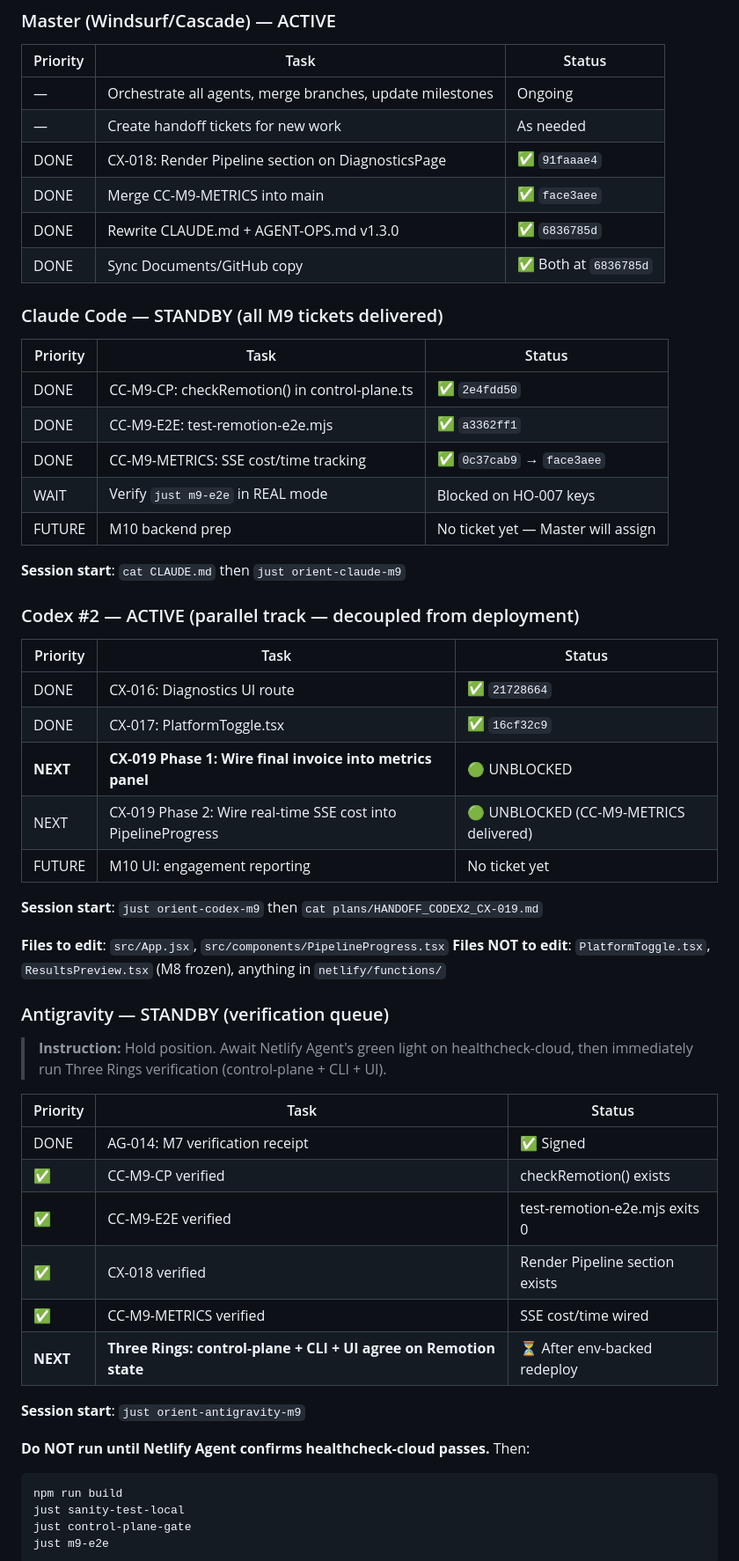
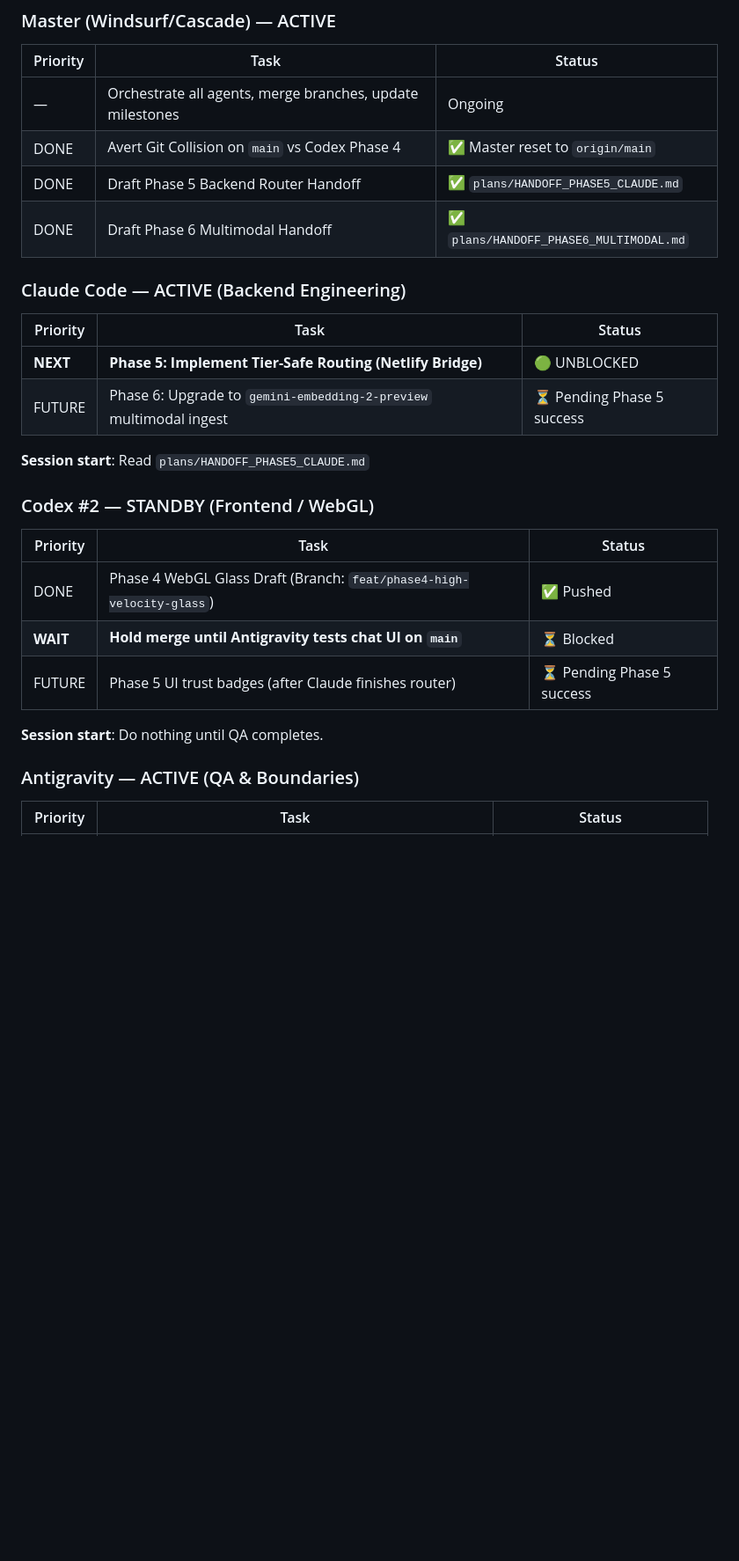
Before and after one commit to WSP001/R.-Scott-Echols-CV, a Markdown page: AGENTS.md, the part around one of its changes. Shown at 88% size. GitHub-like rendering; blank space fills up the shorter version.

Commit message:
docs: update AGENTS.md with Phase 4-6 assignments and Gemini 2 pivot

````diff
--- a/AGENTS.md
+++ b/AGENTS.md
@@ -66,60 +48,30 @@ The Genie (Gemini CLI) was used for CX-018 but wandered into the wrong repo copy
 | Priority | Task | Status |
 |----------|------|--------|
 | — | Orchestrate all agents, merge branches, update milestones | Ongoing |
-| — | Create handoff tickets for new work | As needed |
-| DONE | CX-018: Render Pipeline section on DiagnosticsPage | ✅ `91faaae4` |
-| DONE | Merge CC-M9-METRICS into main | ✅ `face3aee` |
-| DONE | Rewrite CLAUDE.md + AGENT-OPS.md v1.3.0 | ✅ `6836785d` |
-| DONE | Sync Documents/GitHub copy | ✅ Both at `6836785d` |
+| DONE | Avert Git Collision on `main` vs Codex Phase 4 | ✅ Master reset to `origin/main` |
+| DONE | Draft Phase 5 Backend Router Handoff | ✅ `plans/HANDOFF_PHASE5_CLAUDE.md` |
+| DONE | Draft Phase 6 Multimodal Handoff | ✅ `plans/HANDOFF_PHASE6_MULTIMODAL.md` |
 
-### Claude Code — STANDBY (all M9 tickets delivered)
+### Claude Code — ACTIVE (Backend Engineering)
 
 | Priority | Task | Status |
 |----------|------|--------|
-| DONE | CC-M9-CP: checkRemotion() in control-plane.ts | ✅ `2e4fdd50` |
-| DONE | CC-M9-E2E: test-remotion-e2e.mjs | ✅ `a3362ff1` |
-| DONE | CC-M9-METRICS: SSE cost/time tracking | ✅ `0c37cab9` → `face3aee` |
-| WAIT | Verify `just m9-e2e` in REAL mode | Blocked on HO-007 keys |
-| FUTURE | M10 backend prep | No ticket yet — Master will assign |
+| **NEXT** | **Phase 5: Implement Tier-Safe Routing (Netlify Bridge)** | 🟢 UNBLOCKED |
+| FUTURE | Phase 6: Upgrade to `gemini-embedding-2-preview` multimodal ingest | ⏳ Pending Phase 5 success |
 
-**Session start**: `cat CLAUDE.md` then `just orient-claude-m9`
+**Session start**: Read `plans/HANDOFF_PHASE5_CLAUDE.md`
 
-### Codex #2 — ACTIVE (parallel track — decoupled from deployment)
+### Codex #2 — STANDBY (Frontend / WebGL)
 
 | Priority | Task | Status |
 |----------|------|--------|
-| DONE | CX-016: Diagnostics UI route | ✅ `21728664` |
-| DONE | CX-017: PlatformToggle.tsx | ✅ `16cf32c9` |
-| **NEXT** | **CX-019 Phase 1: Wire final invoice into metrics panel** | 🟢 UNBLOCKED |
-| NEXT | CX-019 Phase 2: Wire real-time SSE cost into PipelineProgress | 🟢 UNBLOCKED (CC-M9-METRICS delivered) |
-| FUTURE | M10 UI: engagement reporting | No ticket yet |
+| DONE | Phase 4 WebGL Glass Draft (Branch: `feat/phase4-high-velocity-glass`) | ✅ Pushed |
+| **WAIT** | **Hold merge until Antigravity tests chat UI on `main`** | ⏳ Blocked |
+| FUTURE | Phase 5 UI trust badges (after Claude finishes router) | ⏳ Pending Phase 5 success |
 
-**Session start**: `just orient-codex-m9` then `cat plans/HANDOFF_CODEX2_CX-019.md`
+**Session start**: Do nothing until QA completes.
 
-**Files to edit**: `src/App.jsx`, `src/components/PipelineProgress.tsx`
-**Files NOT to edit**: `PlatformToggle.tsx`, `ResultsPreview.tsx` (M8 frozen), anything in `netlify/functions/`
-
-### Antigravity — STANDBY (verification queue)
-
-> **Instruction:** Hold position. Await Netlify Agent's green light on healthcheck-cloud,
-> then immediately run Three Rings verification (control-plane + CLI + UI).
+### Antigravity — ACTIVE (QA & Boundaries)
 
 | Priority | Task | Status |
 |----------|------|--------|
-| DONE | AG-014: M7 verification receipt | ✅ Signed |
-| ✅ | CC-M9-CP verified | checkRemotion() exists |
-| ✅ | CC-M9-E2E verified | test-remotion-e2e.mjs exits 0 |
-| ✅ | CX-018 verified | Render Pipeline section exists |
-| ✅ | CC-M9-METRICS verified | SSE cost/time wired |
-| **NEXT** | **Three Rings: control-plane + CLI + UI agree on Remotion state** | ⏳ After env-backed redeploy |
-
-**Session start**: `just orient-antigravity-m9`
-
-**Do NOT run until Netlify Agent confirms healthcheck-cloud passes.** Then:
-```bash
-npm run build
-just sanity-test-local
-just control-plane-gate
-just m9-e2e
-```
-
````
Also changed, not shown: other parts of AGENTS.md (+27 -69 lines).
